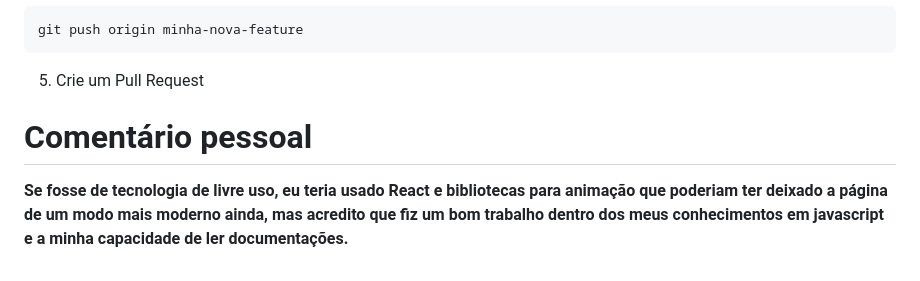
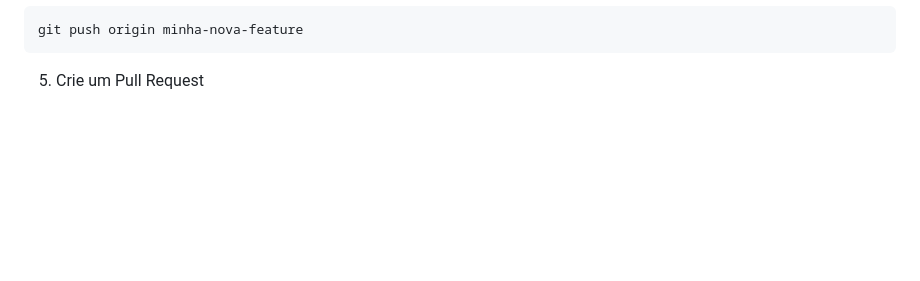
Before and after one commit to PedroAlencarr/formulario_web, a Markdown page: README.md, the part around the change. Rendered like a GitHub page; blank space fills up the shorter version.

````diff
--- a/README.md
+++ b/README.md
@@ -106,8 +106,3 @@ git commit -m 'Adiciona nova feature'
 git push origin minha-nova-feature
 ```
 5. Crie um Pull Request
-
-
-
-# Comentário pessoal
-**Se fosse de tecnologia de livre uso, eu teria usado React e bibliotecas para animação que poderiam ter deixado a página de um modo mais moderno ainda, mas acredito que fiz um bom trabalho dentro dos meus conhecimentos em javascript e a minha capacidade de ler documentações.**
````
